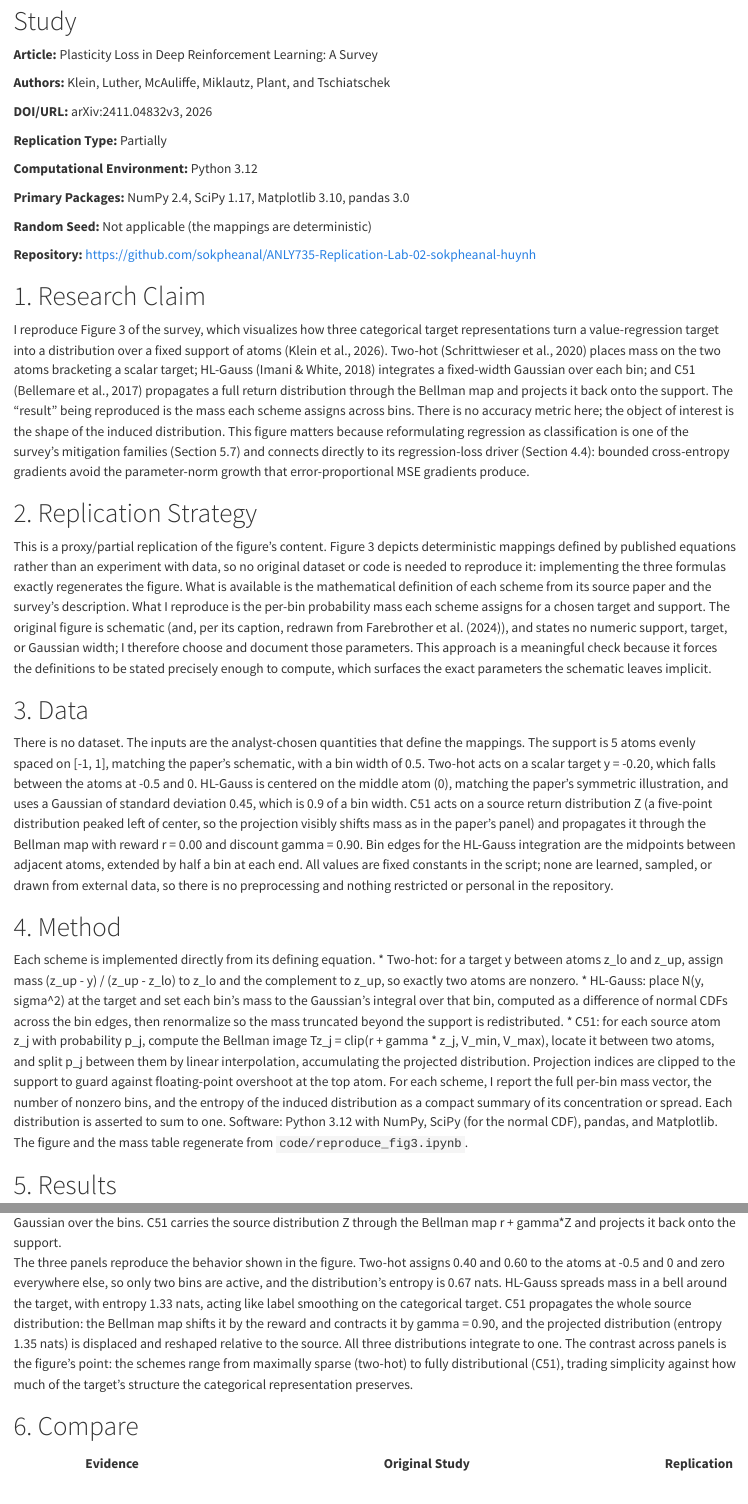
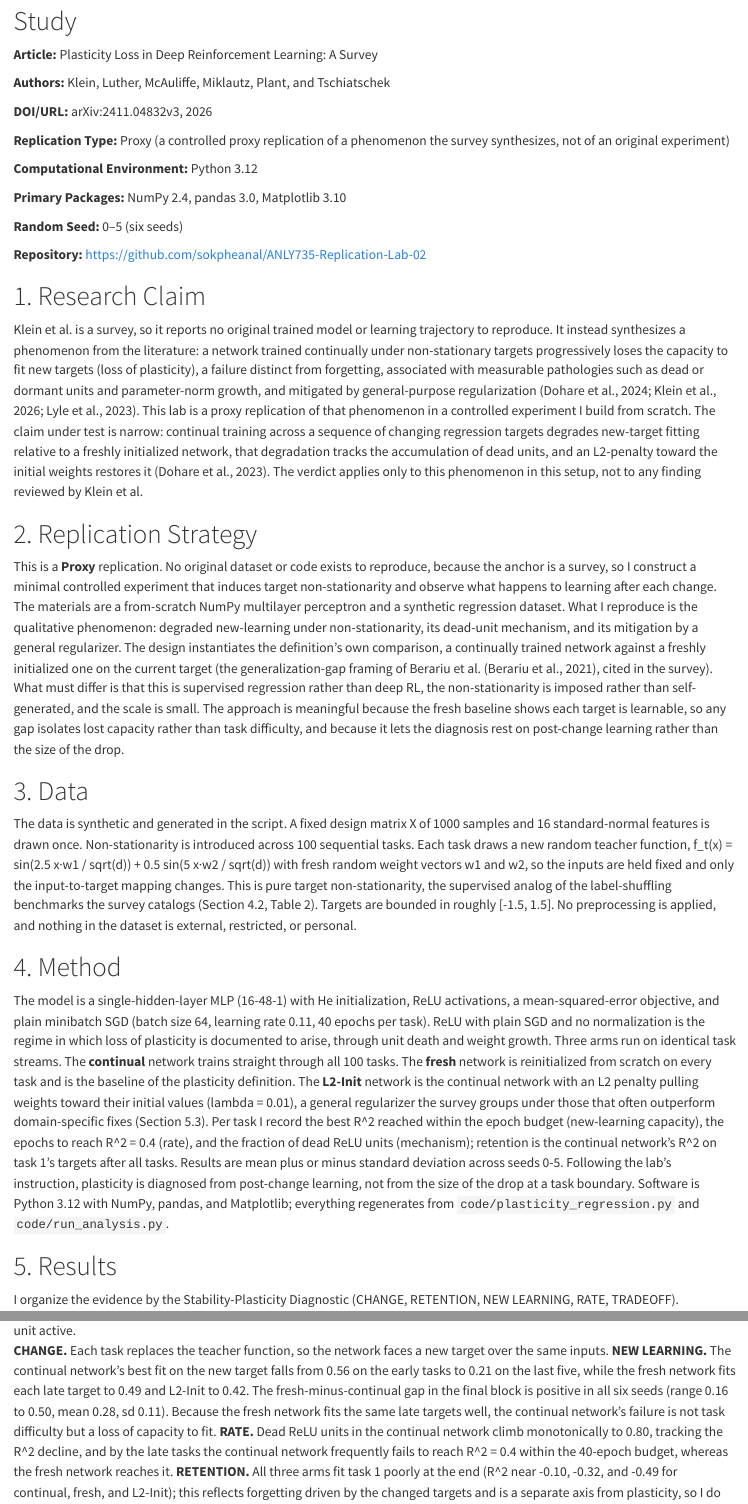
Before and after one commit to sokpheanal/ANLY735-Replication-Lab-02, a Quarto document (replication-lab-02.qmd): the page in a window 1100 px wide, from 180 px down, and a second part further down, joined at a grey line. Rendered offline with R 4.5, knitr and Pandoc in place of Quarto, with nearby package versions; drawn as R Markdown's standard HTML page in place of the format the file asks for.

Commit message:
update README, references.bib, notebook, and requirements

```diff
--- a/references.bib
+++ b/references.bib
@@ -9,6 +9,3 @@
   note         = {arXiv:2411.04832v3}
 }
 
-@inproceedings{bellemare2017distributional,
-  title     = {A Distributional Perspective on Reinforcement Learning},
-  author    = {Bellemare, Marc G. and Dabney, Will and Munos, R{\'e}mi},
@@ -18 +12,2 @@
-  year      = {2017}
+@article{dohare2024loss,
+  title   = {Loss of plasticity in deep continual learning},
@@ -22,2 +22,0 @@
-  title     = {Improving Regression Performance with Distributional Losses},
-  author    = {Imani, Ehsan and White, Martha},
@@ -27 +23,5 @@
-  year      = {2018}
+@misc{dohare2023maintaining,
+  title        = {Maintaining Plasticity in Deep Continual Learning},
+  author       = {Dohare, Shibhansh and Hernandez-Garcia, J. Fernando and
+                  Rahman, Parash and Sutton, Richard S. and Mahmood, A. Rupam},
+  year         = {2023},
@@ -40 +32,0 @@
-  year    = {2020}
@@ -41,7 +37,6 @@
+  booktitle = {International Conference on Machine Learning (ICML)},
+  volume    = {202},
+  pages     = {23190--23211},
+  year      = {2023}
 }
 
-@inproceedings{farebrother2024stop,
-  title     = {Stop Regressing: Training Value Functions via Classification for
-               Scalable Deep {RL}},
-  author    = {Farebrother, Jesse and Orbay, Jordi and Vuong, Quan and
-               Ta{\"i}ga, Adrien Ali and Chebotar, Yevgen and Xiao, Ted and
@@ -50,3 +44,10 @@
+  title     = {The Dormant Neuron Phenomenon in Deep Reinforcement Learning},
+  author    = {Sokar, Ghada and Agarwal, Rishabh and Castro, Pablo Samuel and Evci, Utku},
   booktitle = {International Conference on Machine Learning (ICML)},
-  year      = {2024}
+  volume    = {202},
+  pages     = {32145--32168},
+  year      = {2023}
 }
+
+@misc{berariu2021study,
+  title        = {A study on the plasticity of neural networks},
@@ -52,0 +57 @@
+  year         = {2021},
--- a/replication-lab-02.qmd
+++ b/replication-lab-02.qmd
@@ -19,62 +19,85 @@
 
 **DOI/URL:** arXiv:2411.04832v3, 2026
 
-**Replication Type:** Partially
+**Replication Type:** Proxy (a controlled proxy replication of a phenomenon the survey synthesizes, not of an original experiment)
 
 **Computational Environment:** Python 3.12
 
-**Primary Packages:** NumPy 2.4, SciPy 1.17, Matplotlib 3.10, pandas 3.0
+**Primary Packages:** NumPy 2.4, pandas 3.0, Matplotlib 3.10
 
-**Random Seed:** Not applicable (the mappings are deterministic)
+**Random Seed:** 0–5 (six seeds)
 
-**Repository:** https://github.com/sokpheanal/ANLY735-Replication-Lab-02-sokpheanal-huynh
+**Repository:** https://github.com/sokpheanal/ANLY735-Replication-Lab-02
 
 # 1. Research Claim
 
-I reproduce Figure 3 of the survey, which visualizes how three categorical target representations turn a value-regression target into a distribution over a fixed support of atoms [@klein2026plasticity].
-Two-hot [@schrittwieser2020muzero] places mass on the two atoms bracketing a scalar target; HL-Gauss [@imani2018distributional] integrates a fixed-width Gaussian over each bin; and C51 [@bellemare2017distributional] propagates a full return distribution through the Bellman map and projects it back onto the support.
-The "result" being reproduced is the mass each scheme assigns across bins.
-There is no accuracy metric here; the object of interest is the shape of the induced distribution.
-This figure matters because reformulating regression as classification is one of the survey's mitigation families (Section 5.7) and connects directly to its regression-loss driver (Section 4.4): bounded cross-entropy gradients avoid the parameter-norm growth that error-proportional
-MSE gradients produce.
+Klein et al. is a survey, so it reports no original trained model or learning
+trajectory to reproduce. It instead synthesizes a phenomenon from the literature:
+a network trained continually under non-stationary targets progressively loses the
+capacity to fit new targets (loss of plasticity), a failure distinct from
+forgetting, associated with measurable pathologies such as dead or dormant units and
+parameter-norm growth, and mitigated by general-purpose regularization
+[@klein2026plasticity; @dohare2024loss; @lyle2023understanding]. This lab is a
+proxy replication of that phenomenon in a controlled experiment I build from
+scratch. The claim under test is narrow: continual training across a sequence of
+changing regression targets degrades new-target fitting relative to a freshly
+initialized network, that degradation tracks the accumulation of dead units, and an
+L2-penalty toward the initial weights restores it [@dohare2023maintaining]. The
+verdict applies only to this phenomenon in this setup, not to any finding reviewed
+by Klein et al.
 
 # 2. Replication Strategy
 
-This is a proxy/partial replication of the figure's content.
-Figure 3 depicts deterministic mappings defined by published equations rather than an experiment with data, so no original dataset or code is needed to reproduce it: implementing the three formulas exactly regenerates the figure.
-What is available is the mathematical definition of each scheme from its source paper and the survey's description.
-What I reproduce is the per-bin probability mass each scheme assigns for a chosen target and support.
-The original figure is schematic (and, per its caption, redrawn from @farebrother2024stop), and states no numeric support, target, or Gaussian width; I therefore choose and document those parameters.
-This approach is a meaningful check because it forces the definitions to be stated precisely enough to compute, which surfaces the exact parameters the schematic leaves implicit.
+This is a **Proxy** replication. No original dataset or code exists to reproduce,
+because the anchor is a survey, so I construct a minimal controlled experiment that
+induces target non-stationarity and observe what happens to learning after each
+change. The materials are a from-scratch NumPy multilayer perceptron and a synthetic
+regression dataset. What I reproduce is the qualitative phenomenon: degraded
+new-learning under non-stationarity, its dead-unit mechanism, and its mitigation by
+a general regularizer. The design instantiates the definition's own comparison, a
+continually trained network against a freshly initialized one on the current target
+(the generalization-gap framing of Berariu et al. [@berariu2021study], cited in the
+survey). What must differ is that this is supervised regression rather than deep RL,
+the non-stationarity is imposed rather than self-generated, and the scale is small.
+The approach is meaningful because the fresh baseline shows each target is learnable,
+so any gap isolates lost capacity rather than task difficulty, and because it lets
+the diagnosis rest on post-change learning rather than the size of the drop.
 
 # 3. Data
 
-There is no dataset.
-The inputs are the analyst-chosen quantities that define the mappings.
-The support is 5 atoms evenly spaced on [-1, 1], matching the paper’s schematic, with a bin width of 0.5.
-Two-hot acts on a scalar target y = -0.20, which falls between the atoms at -0.5 and 0. HL-Gauss is centered on the middle atom (0), matching the paper’s symmetric illustration, and uses a Gaussian of standard deviation 0.45, which is 0.9 of a bin width.
-C51 acts on a source return distribution Z (a five-point distribution peaked left of center, so the projection visibly shifts mass as in the paper's panel) and propagates it through the Bellman map with reward r = 0.00 and discount gamma = 0.90.
-Bin edges for the HL-Gauss integration are the midpoints between adjacent atoms, extended by half a bin at each end. All values are fixed constants in the script; none are learned, sampled, or drawn from external data, so there is no preprocessing and nothing restricted or personal in the repository.
+The data is synthetic and generated in the script. A fixed design matrix X of 1000
+samples and 16 standard-normal features is drawn once. Non-stationarity is introduced
+across 100 sequential tasks. Each task draws a new random teacher function,
+f_t(x) = sin(2.5 x·w1 / sqrt(d)) + 0.5 sin(5 x·w2 / sqrt(d)) with fresh random
+weight vectors w1 and w2, so the inputs are held fixed and only the input-to-target
+mapping changes. This is pure target non-stationarity, the supervised analog of the
+label-shuffling benchmarks the survey catalogs (Section 4.2, Table 2). Targets are
+bounded in roughly [-1.5, 1.5]. No preprocessing is applied, and nothing in the
+dataset is external, restricted, or personal.
 
 # 4. Method
 
-Each scheme is implemented directly from its defining equation.
-* Two-hot: for a target y between atoms z_lo and z_up, assign mass (z_up - y) / (z_up - z_lo) to z_lo and the complement to z_up, so exactly two atoms are nonzero.
-* HL-Gauss: place N(y, sigma^2) at the target and set each bin's mass to the Gaussian's integral over that bin, computed as a difference of normal CDFs across the bin edges, then renormalize so the mass truncated beyond the support is redistributed.
-* C51: for each source atom z_j with probability p_j, compute the Bellman image Tz_j = clip(r + gamma * z_j, V_min, V_max), locate it between two atoms, and split p_j between them by linear interpolation, accumulating the projected distribution.
-Projection indices are clipped to the support to guard against floating-point overshoot at the top atom.
-For each scheme, I report the full per-bin mass vector, the number of nonzero bins, and the entropy of the induced distribution as a compact summary of its concentration or spread.
-Each distribution is asserted to sum to one.
-Software: Python 3.12 with NumPy, SciPy (for the normal CDF), pandas, and Matplotlib.
-The figure and the mass table regenerate from `code/reproduce_fig3.ipynb`.
+The model is a single-hidden-layer MLP (16-48-1) with He initialization, ReLU
+activations, a mean-squared-error objective, and plain minibatch SGD (batch size 64,
+learning rate 0.11, 40 epochs per task). ReLU with plain SGD and no normalization is
+the regime in which loss of plasticity is documented to arise, through unit death and
+weight growth. Three arms run on identical task streams. The **continual** network
+trains straight through all 100 tasks. The **fresh** network is reinitialized from
+scratch on every task and is the baseline of the plasticity definition. The
+**L2-Init** network is the continual network with an L2 penalty pulling weights
+toward their initial values (lambda = 0.01), a general regularizer the survey groups
+under those that often outperform domain-specific fixes (Section 5.3). Per task I
+record the best R^2 reached within the epoch budget (new-learning capacity), the
+epochs to reach R^2 = 0.4 (rate), and the fraction of dead ReLU units (mechanism);
+retention is the continual network's R^2 on task 1's targets after all tasks.
+Results are mean plus or minus standard deviation across seeds 0-5. Following the
+lab's instruction, plasticity is diagnosed from post-change learning, not from the
+size of the drop at a task boundary. Software is Python 3.12 with NumPy, pandas, and
+Matplotlib; everything regenerates from `code/plasticity_regression.py` and
+`code/run_analysis.py`.
 
 # 5. Results
 
-![Reproduction of Figure 3. Two-hot places all mass on the two atoms bracketing the target y. HL-Gauss integrates a fixed-width Gaussian over the bins. C51 carries the source distribution Z through the Bellman map r + gamma*Z and projects it back onto the support.](figures/fig3_categorical_losses.png)
+I organize the evidence by the Stability-Plasticity Diagnostic
+(CHANGE, RETENTION, NEW LEARNING, RATE, TRADEOFF).
 
-The three panels reproduce the behavior shown in the figure.
-Two-hot assigns 0.40 and 0.60 to the atoms at -0.5 and 0 and zero everywhere else, so only two bins are active, and the distribution's entropy is 0.67 nats.
-HL-Gauss spreads mass in a bell around the target, with entropy 1.33 nats, acting like label smoothing on the categorical target.
-C51 propagates the whole source distribution: the Bellman map shifts it by the reward and contracts it by gamma = 0.90, and the projected distribution (entropy 1.35 nats) is displaced and reshaped relative to the source.
-All three distributions integrate to one.
-The contrast across panels is the figure's point: the schemes range from maximally sparse (two-hot) to fully distributional (C51), trading simplicity against how much of the target's structure the categorical representation preserves.
@@ -80,0 +108,13 @@
+**CHANGE.** Each task replaces the teacher function, so the network faces a new
+target over the same inputs. **NEW LEARNING.** The continual network's best fit on
+the new target falls from 0.56 on the early tasks to 0.21 on the last five, while the
+fresh network fits each late target to 0.49 and L2-Init to 0.42. The fresh-minus-continual
+gap in the final block is positive in all six seeds (range 0.16 to 0.50, mean 0.28,
+sd 0.11). Because the fresh network fits the same late targets well, the continual
+network's failure is not task difficulty but a loss of capacity to fit. **RATE.**
+Dead ReLU units in the continual network climb monotonically to 0.80, tracking the
+R^2 decline, and by the late tasks the continual network frequently fails to reach
+R^2 = 0.4 within the 40-epoch budget, whereas the fresh network reaches it. **RETENTION.**
+All three arms fit task 1 poorly at the end (R^2 near -0.10, -0.32, and -0.49 for
+continual, fresh, and L2-Init); this reflects forgetting driven by the changed
+targets and is a separate axis from plasticity, so I do not read it as the plasticity
@@ -81,4 +125,3 @@
 
 # 6. Compare
 
-| Evidence | Original Study | Replication |
```
Also changed, not shown: requirements.txt (+1 -3 lines), README.md, references.bib (41 more changed lines), replication-lab-02.qmd (83 more changed lines).
